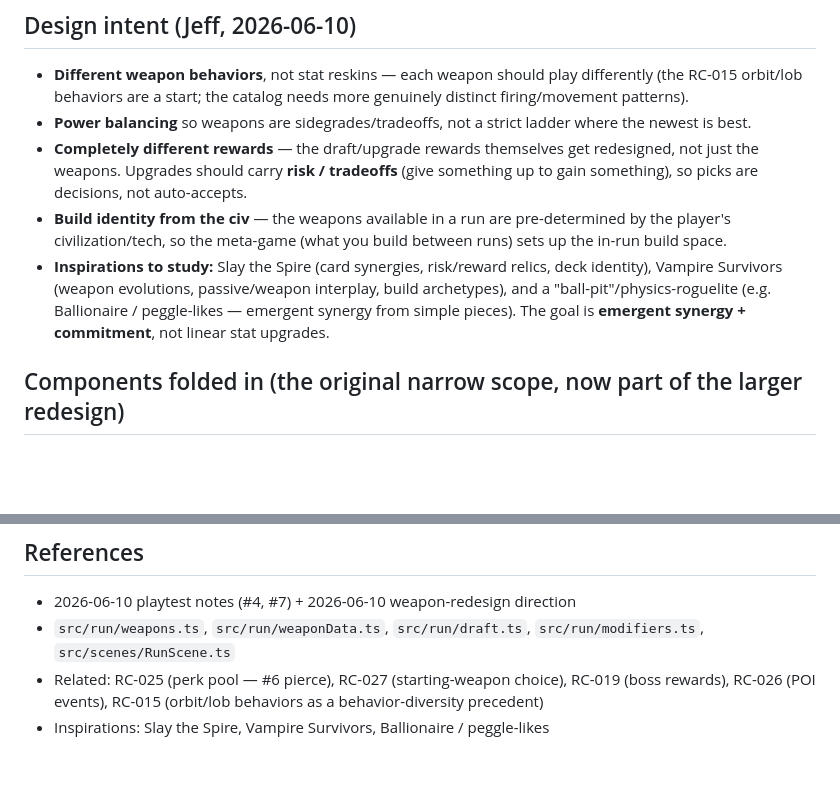
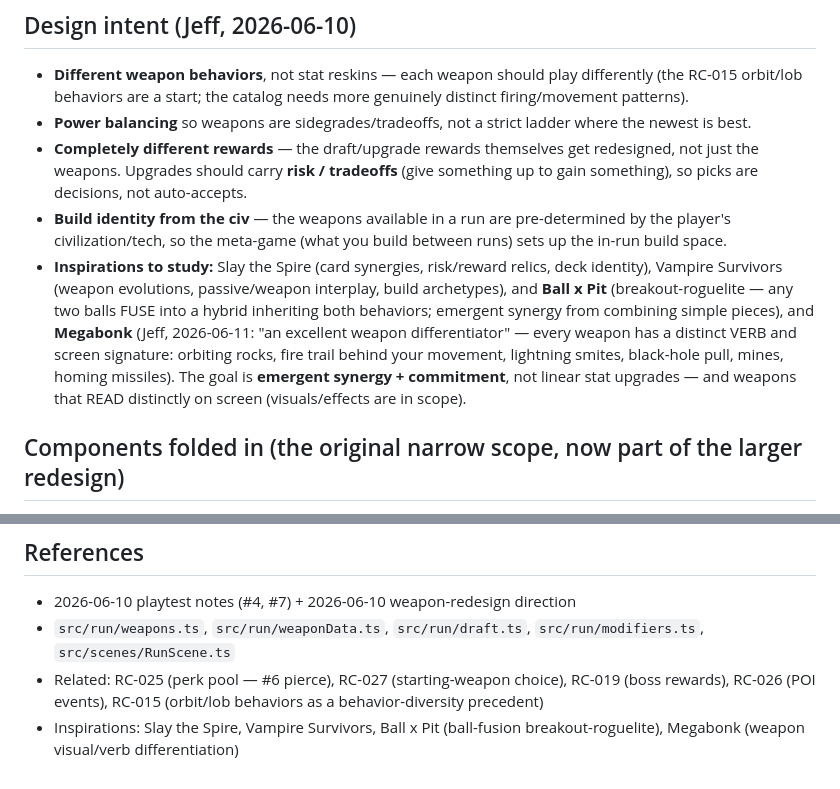
Before and after one commit to JAKSecurity/stone-to-stars, a Markdown page: docs/tickets/RC-031-weapon-draft-rework.md, 2 parts joined by grey strips. Rendered like a GitHub page; blank space fills up the shorter version.

Commit message:
docs(RC-031): approved Forge & Fuse design spec + inspiration fixes (Ball x Pit, Megabonk)
Brainstorm outcome: fusion spine (2 slots, chain fusion, age-scaled levels,
mini-boss catalysts), stat-tradeoff passives (2 slots + rare fusion),
pre-run Expedition Kit, tech-unlocked right-click active item, 10-verb
behavior component engine with authored fusion identity layer, VFX kits.

Co-Authored-By: Claude Fable 5 <noreply@anthropic.com>

```diff
--- a/docs/tickets/RC-031-weapon-draft-rework.md
+++ b/docs/tickets/RC-031-weapon-draft-rework.md
@@ -23,9 +23,13 @@ This is a **design-heavy redesign**, not a rebalance. It needs a real brainstorm
 - **Build identity from the civ** — the weapons available in a run are pre-determined by the player's
   civilization/tech, so the meta-game (what you build between runs) sets up the in-run build space.
 - **Inspirations to study:** Slay the Spire (card synergies, risk/reward relics, deck identity),
-  Vampire Survivors (weapon evolutions, passive/weapon interplay, build archetypes), and a
-  "ball-pit"/physics-roguelite (e.g. Ballionaire / peggle-likes — emergent synergy from simple pieces).
-  The goal is **emergent synergy + commitment**, not linear stat upgrades.
+  Vampire Survivors (weapon evolutions, passive/weapon interplay, build archetypes), and
+  **Ball x Pit** (breakout-roguelite — any two balls FUSE into a hybrid inheriting both behaviors;
+  emergent synergy from combining simple pieces), and **Megabonk** (Jeff, 2026-06-11: "an excellent
+  weapon differentiator" — every weapon has a distinct VERB and screen signature: orbiting rocks,
+  fire trail behind your movement, lightning smites, black-hole pull, mines, homing missiles).
+  The goal is **emergent synergy + commitment**, not linear stat upgrades — and weapons that READ
+  distinctly on screen (visuals/effects are in scope).
 
 ## Components folded in (the original narrow scope, now part of the larger redesign)
 - **#7 — one weapon at a time** (drop the 1-melee+1-ranged dual-wield) — likely still the right frame
@@ -72,4 +76,5 @@ This is a **design-heavy redesign**, not a rebalance. It needs a real brainstorm
 - `src/run/weapons.ts`, `src/run/weaponData.ts`, `src/run/draft.ts`, `src/run/modifiers.ts`, `src/scenes/RunScene.ts`
 - Related: RC-025 (perk pool — #6 pierce), RC-027 (starting-weapon choice), RC-019 (boss rewards),
   RC-026 (POI events), RC-015 (orbit/lob behaviors as a behavior-diversity precedent)
-- Inspirations: Slay the Spire, Vampire Survivors, Ballionaire / peggle-likes
+- Inspirations: Slay the Spire, Vampire Survivors, Ball x Pit (ball-fusion breakout-roguelite),
+  Megabonk (weapon visual/verb differentiation)
```
Also changed, not shown: 1 other file.
